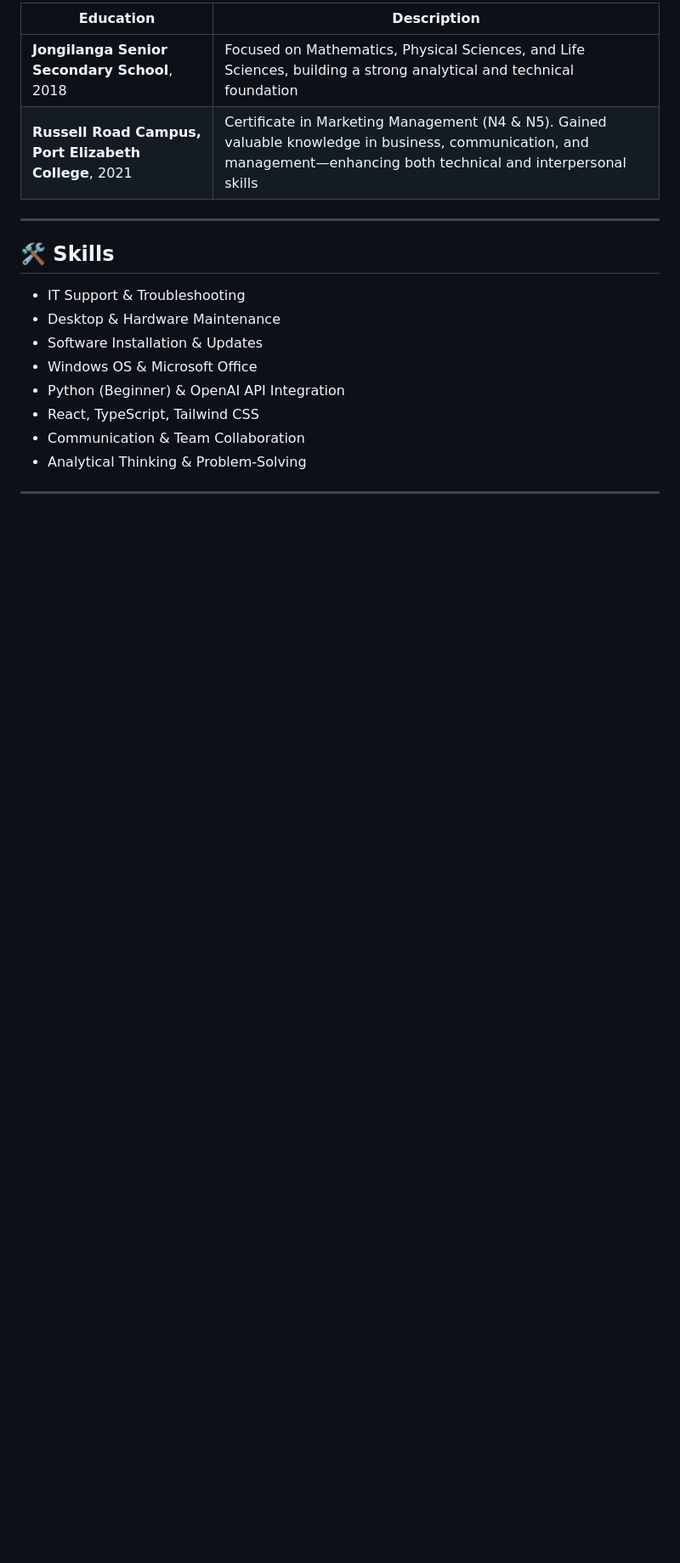
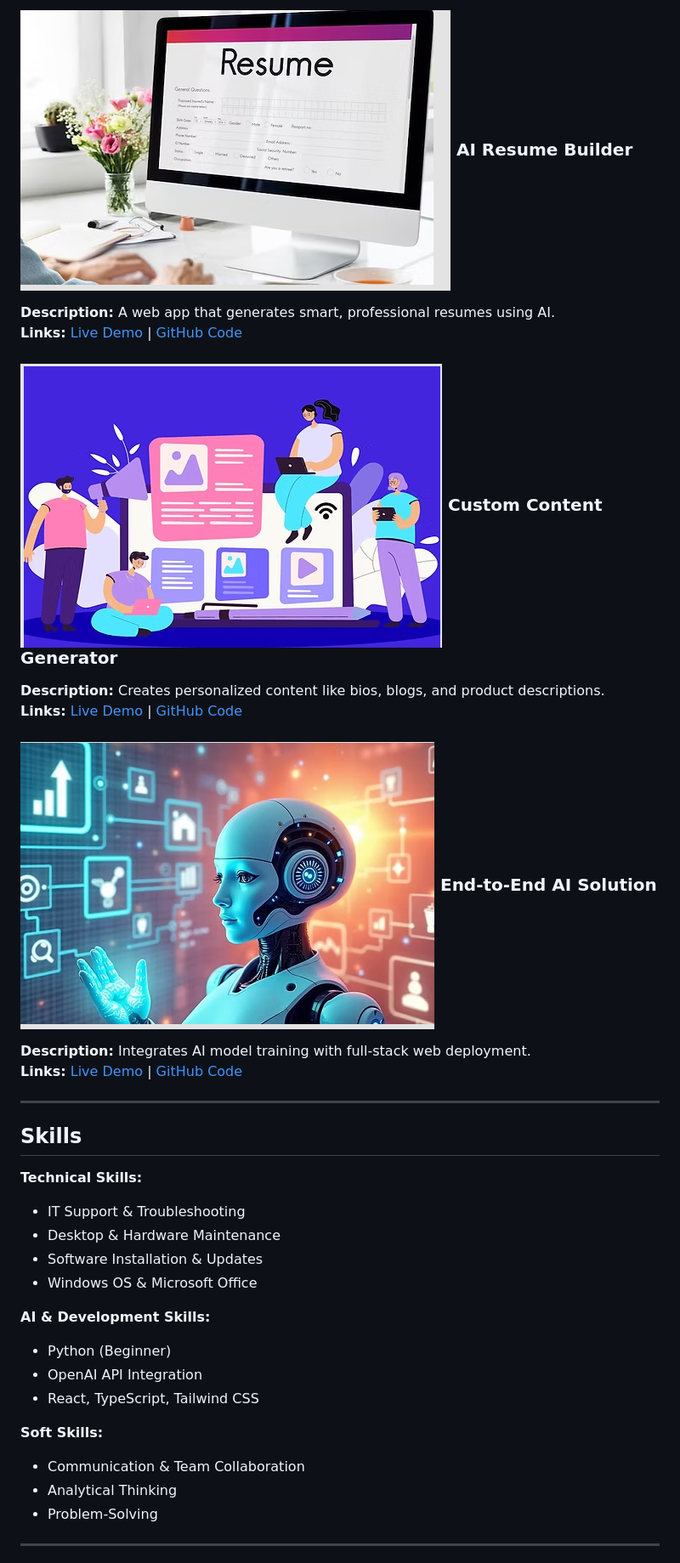
Before and after one commit to Khenqa/Asive-Khenqa-Portfolio, a Markdown page: README.md, the part around the change printed below. Shown: that part at 85% size. Drawn GitHub-style; blank space fills up the shorter version.

```diff
--- a/README.md
+++ b/README.md
@@ -40,21 +46,34 @@ Aspiring ICT Technician and IT Support Specialist passionate about solving tech
 
-| Education | Description |
-| --------- | ----------- |
-| **Jongilanga Senior Secondary School**, 2018 | Focused on Mathematics, Physical Sciences, and Life Sciences, building a strong analytical and technical foundation |
-| **Russell Road Campus, Port Elizabeth College**, 2021 | Certificate in Marketing Management (N4 & N5). Gained valuable knowledge in business, communication, and management—enhancing both technical and interpersonal skills |
+### ![Project Image](images/ai-resume-builder.png) AI Resume Builder
+**Description:** A web app that generates smart, professional resumes using AI.
+**Links:** [Live Demo](https://your-demo-link.com) | [GitHub Code](https://github.com/Asive-khenqa/ai-resume-builder)
+
+### ![Project Image](images/custom-content-generator.png) Custom Content Generator
+**Description:** Creates personalized content like bios, blogs, and product descriptions.
+**Links:** [Live Demo](https://your-demo-link.com) | [GitHub Code](https://github.com/Asive-khenqa/custom-content-generator)
+
+### ![Project Image](images/end-to-end-ai.png) End-to-End AI Solution
+**Description:** Integrates AI model training with full-stack web deployment.
+**Links:** [Live Demo](#) | [GitHub Code](https://github.com/Asive-khenqa/end-to-end-ai-solution)
 
 ---
 
-## 🛠️ Skills
-
+## Skills
+**Technical Skills:**
 - IT Support & Troubleshooting
 - Desktop & Hardware Maintenance
 - Software Installation & Updates
 - Windows OS & Microsoft Office
-- Python (Beginner) & OpenAI API Integration
+
+**AI & Development Skills:**
+- Python (Beginner)
+- OpenAI API Integration
 - React, TypeScript, Tailwind CSS
+
+**Soft Skills:**
 - Communication & Team Collaboration
-- Analytical Thinking & Problem-Solving
+- Analytical Thinking
+- Problem-Solving
 
 ---
 
```
Also changed, not shown: other parts of README.md (+33 -33 lines).
